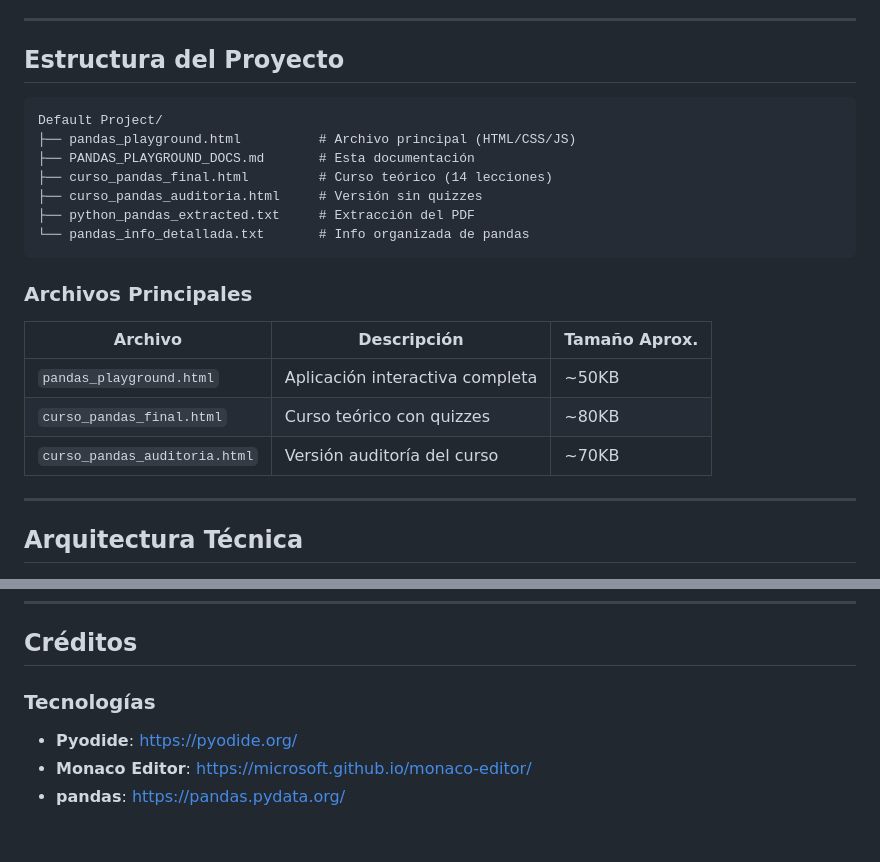
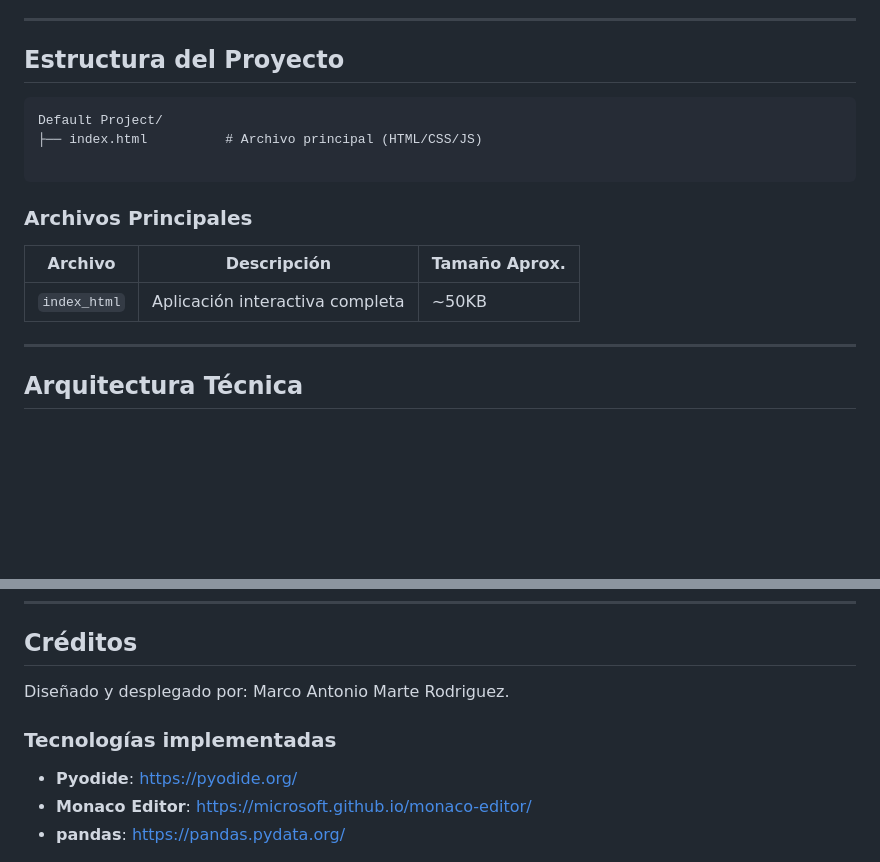
Before and after one commit to marcos0516d/pandasplayground.github.io, a Markdown page: README.md, 2 parts joined by grey strips. Rendered like a GitHub page; blank space fills up the shorter version.

````diff
--- a/README.md
+++ b/README.md
@@ -84,23 +84,18 @@ Enseñar los conceptos fundamentales de pandas de manera práctica e interactiva
 
 ## Estructura del Proyecto
 
+
 ```
 Default Project/
-├── pandas_playground.html          # Archivo principal (HTML/CSS/JS)
-├── PANDAS_PLAYGROUND_DOCS.md       # Esta documentación
-├── curso_pandas_final.html         # Curso teórico (14 lecciones)
-├── curso_pandas_auditoria.html     # Versión sin quizzes
-├── python_pandas_extracted.txt     # Extracción del PDF
-└── pandas_info_detallada.txt       # Info organizada de pandas
+├── index.html          # Archivo principal (HTML/CSS/JS)
+
 ```
-
 ### Archivos Principales
 
 | Archivo | Descripción | Tamaño Aprox. |
 |---------|-------------|---------------|
-| `pandas_playground.html` | Aplicación interactiva completa | ~50KB |
-| `curso_pandas_final.html` | Curso teórico con quizzes | ~80KB |
-| `curso_pandas_auditoria.html` | Versión auditoría del curso | ~70KB |
+| `index_html` | Aplicación interactiva completa | ~50KB |
+
 
 ---
 
@@ -545,7 +540,9 @@ const completed = JSON.parse(localStorage.getItem('pandasCompleted')) || [];
 
 ## Créditos
 
-### Tecnologías
+Diseñado y desplegado por: Marco Antonio Marte Rodriguez.
+
+### Tecnologías implementadas
 
 - **Pyodide**: https://pyodide.org/
 - **Monaco Editor**: https://microsoft.github.io/monaco-editor/
````
